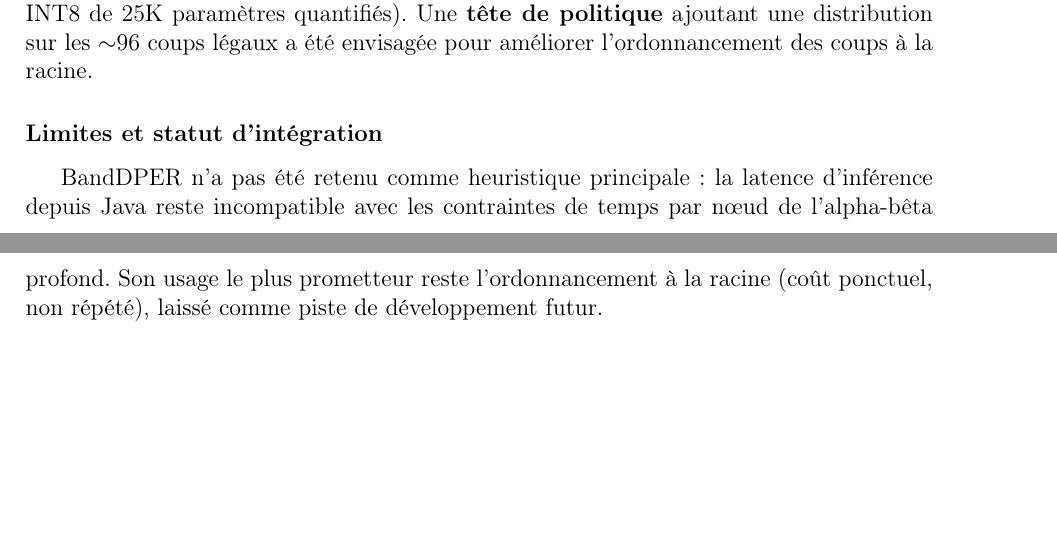
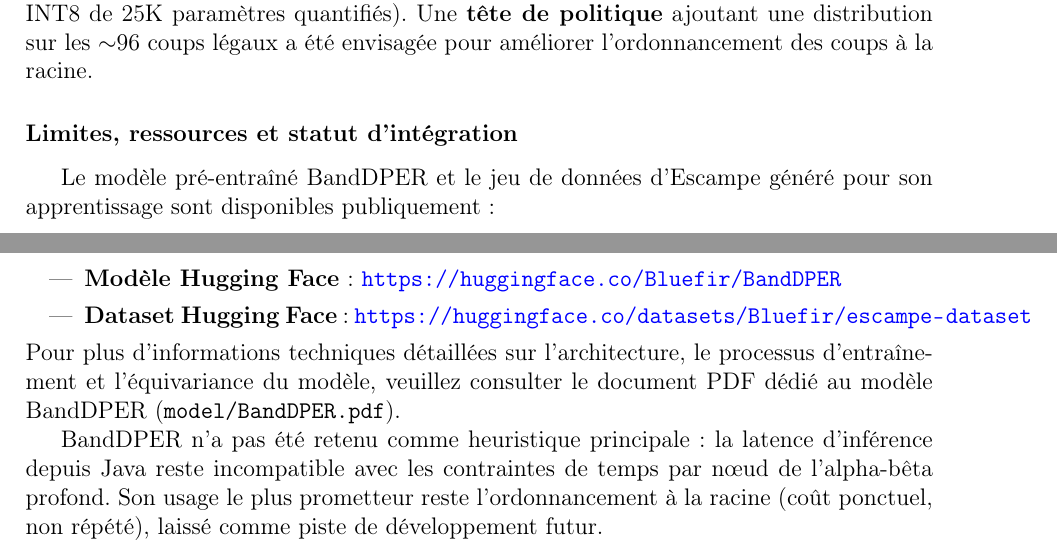
Before and after one commit to Wubpooz/app5-ai-game-project, a LaTeX paper (docs/rapport_final.tex): two parts of pages 9 and 10 of 15, joined at a grey line, cut so that both start at the same text, the shorter picture padded with empty space. Compiled offline with pdfLaTeX.

Commit message:
added links

```diff
--- a/docs/rapport_final.tex
+++ b/docs/rapport_final.tex
@@ -263,7 +263,14 @@ L'entraînement utilise une perte MSE, l'optimiseur AdamW ($\text{lr}=10^{-3}$,
 
 Pour l'intégration Java, BatchNorm est replié analytiquement dans les couches adjacentes avant l'export (éliminant les divisions au moment de l'inférence), puis les poids sont sérialisés en JSON ou exportés via ONNX Runtime (latence cible $\sim$1--2 µs pour le modèle INT8 de 25K paramètres quantifiés). Une \textbf{tête de politique} ajoutant une distribution sur les $\sim$96 coups légaux a été envisagée pour améliorer l'ordonnancement des coups à la racine.
 
-\subsubsection*{Limites et statut d'intégration}
+\subsubsection*{Limites, ressources et statut d'intégration}
+
+Le modèle pré-entraîné BandDPER et le jeu de données d'Escampe généré pour son apprentissage sont disponibles publiquement :
+\begin{itemize}
+    \item \textbf{Modèle Hugging Face} : \url{https://huggingface.co/Bluefir/BandDPER}
+    \item \textbf{Dataset Hugging Face} : \url{https://huggingface.co/datasets/Bluefir/escampe-dataset}
+\end{itemize}
+Pour plus d'informations techniques détaillées sur l'architecture, le processus d'entraînement et l'équivariance du modèle, veuillez consulter le document PDF dédié au modèle BandDPER (\texttt{model/BandDPER.pdf}).
 
 BandDPER n'a pas été retenu comme heuristique principale : la latence d'inférence depuis Java reste incompatible avec les contraintes de temps par nœud de l'alpha-bêta profond. Son usage le plus prometteur reste l'ordonnancement à la racine (coût ponctuel, non répété), laissé comme piste de développement futur.
 
```
Also changed, not shown: docs/rapport_final.pdf.
